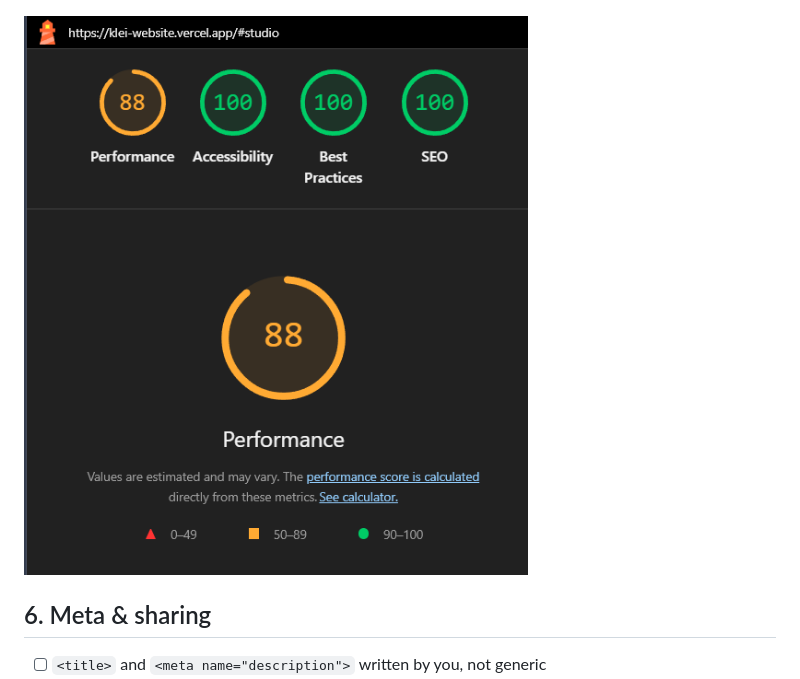
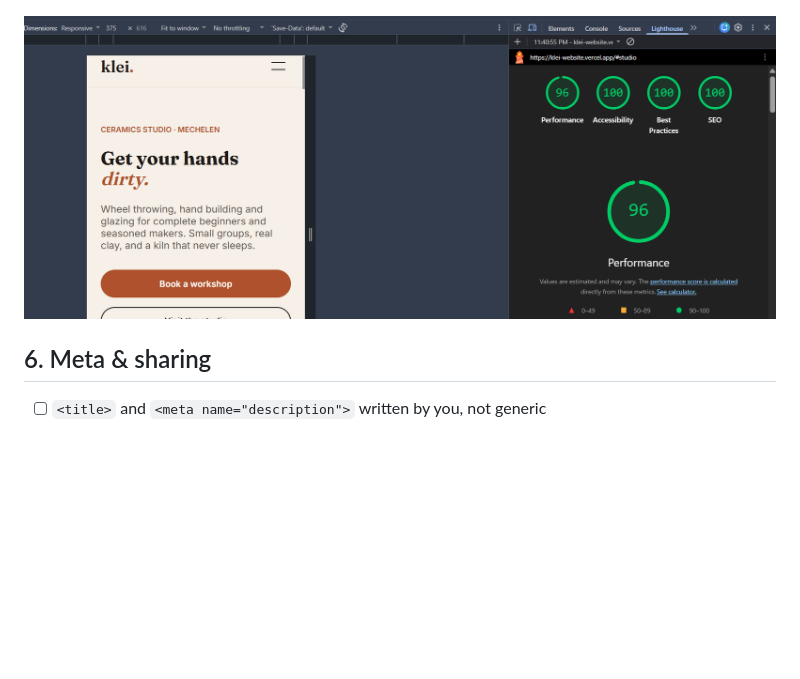
Before and after one commit to Marcius55/klei-website, a Markdown page: CHECKLIST.md, the part around the change. Rendered like a GitHub page; pictures changed too: docs/evidence/lighthouse-mobile-375-96-2026-10-19.png (added); blank space fills up the shorter version.

Commit message:
Replace earlier checklist result with 375px mobile screenshot

```diff
--- a/CHECKLIST.md
+++ b/CHECKLIST.md
@@ -58,7 +58,7 @@ Under every category: a prompt to let Codex audit it first. It reports, you deci
 
 ![Tablet 768px — Lighthouse Performance 91](https://raw.githubusercontent.com/Marcius55/klei-website/main/docs/evidence/lighthouse-tablet-768-91-2026-10-20.png)
 
-![Earlier result — Lighthouse Performance 88](https://raw.githubusercontent.com/Marcius55/klei-website/main/docs/evidence/lighthouse-earlier-88-2026-10-20.png)
+![Mobile 375px — Lighthouse Performance 96](https://raw.githubusercontent.com/Marcius55/klei-website/main/docs/evidence/lighthouse-mobile-375-96-2026-10-19.png)
 
 ## 6. Meta & sharing
 
```
